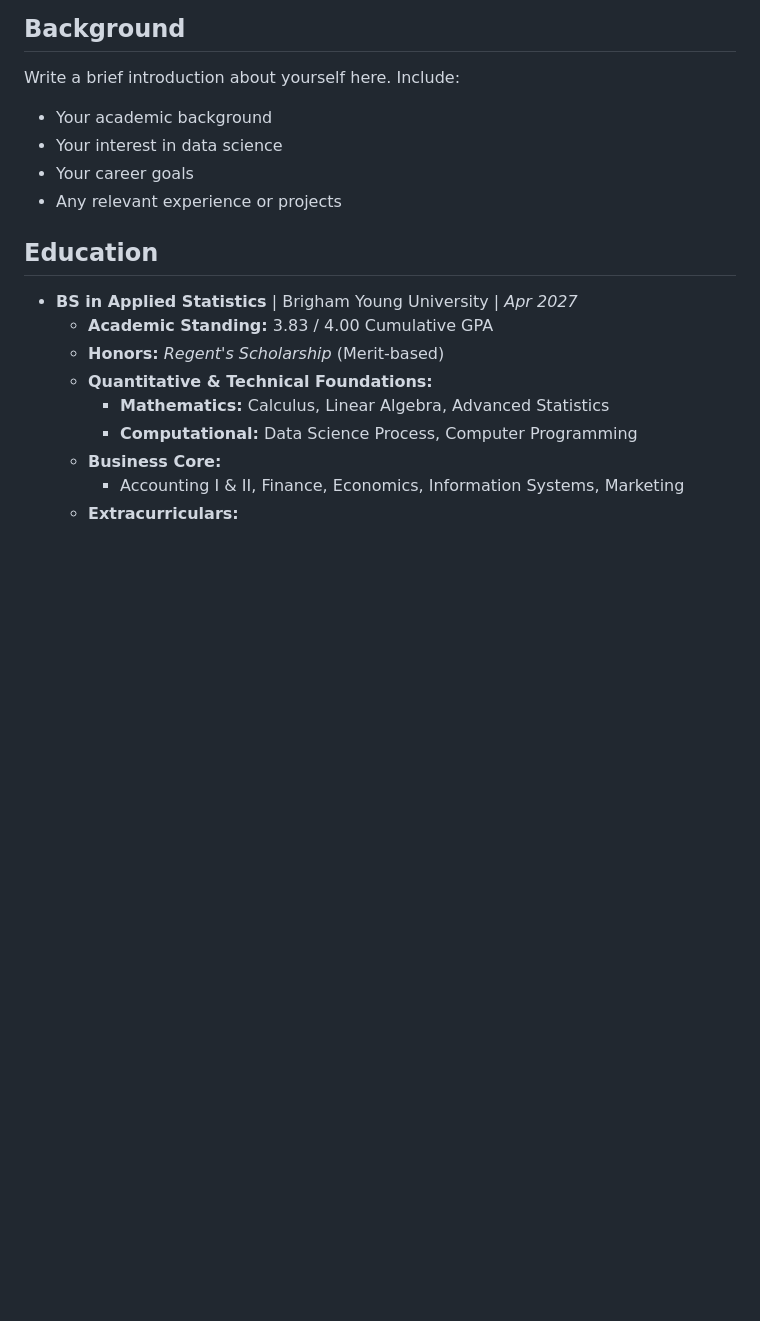
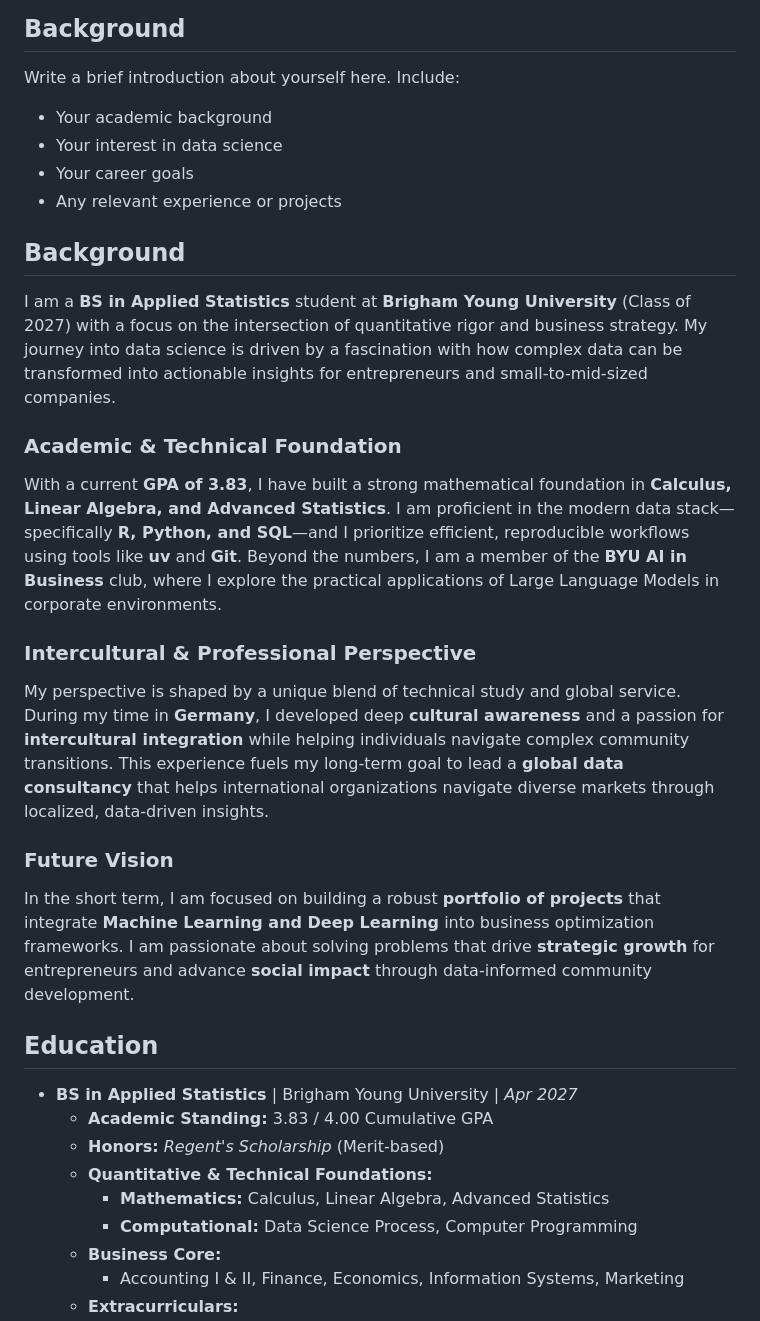
Before and after one commit to Xapamma/Xapamma.github.io, a Markdown page: about.md, the part around one of its changes. Rendered like a GitHub page; blank space fills up the shorter version.

```diff
--- a/about.md
+++ b/about.md
@@ -10,6 +10,19 @@ Write a brief introduction about yourself here. Include:
 - Your interest in data science
 - Your career goals
 - Any relevant experience or projects
+
+## Background
+
+I am a **BS in Applied Statistics** student at **Brigham Young University** (Class of 2027) with a focus on the intersection of quantitative rigor and business strategy. My journey into data science is driven by a fascination with how complex data can be transformed into actionable insights for entrepreneurs and small-to-mid-sized companies.
+
+### Academic & Technical Foundation
+With a current **GPA of 3.83**, I have built a strong mathematical foundation in **Calculus, Linear Algebra, and Advanced Statistics**. I am proficient in the modern data stack—specifically **R, Python, and SQL**—and I prioritize efficient, reproducible workflows using tools like **uv** and **Git**. Beyond the numbers, I am a member of the **BYU AI in Business** club, where I explore the practical applications of Large Language Models in corporate environments.
+
+### Intercultural & Professional Perspective
+My perspective is shaped by a unique blend of technical study and global service. During my time in **Germany**, I developed deep **cultural awareness** and a passion for **intercultural integration** while helping individuals navigate complex community transitions. This experience fuels my long-term goal to lead a **global data consultancy** that helps international organizations navigate diverse markets through localized, data-driven insights.
+
+### Future Vision
+In the short term, I am focused on building a robust **portfolio of projects** that integrate **Machine Learning and Deep Learning** into business optimization frameworks. I am passionate about solving problems that drive **strategic growth** for entrepreneurs and advance **social impact** through data-informed community development.
 
 ## Education
 
```
Also changed, not shown: other parts of about.md (+12 -21 lines).
